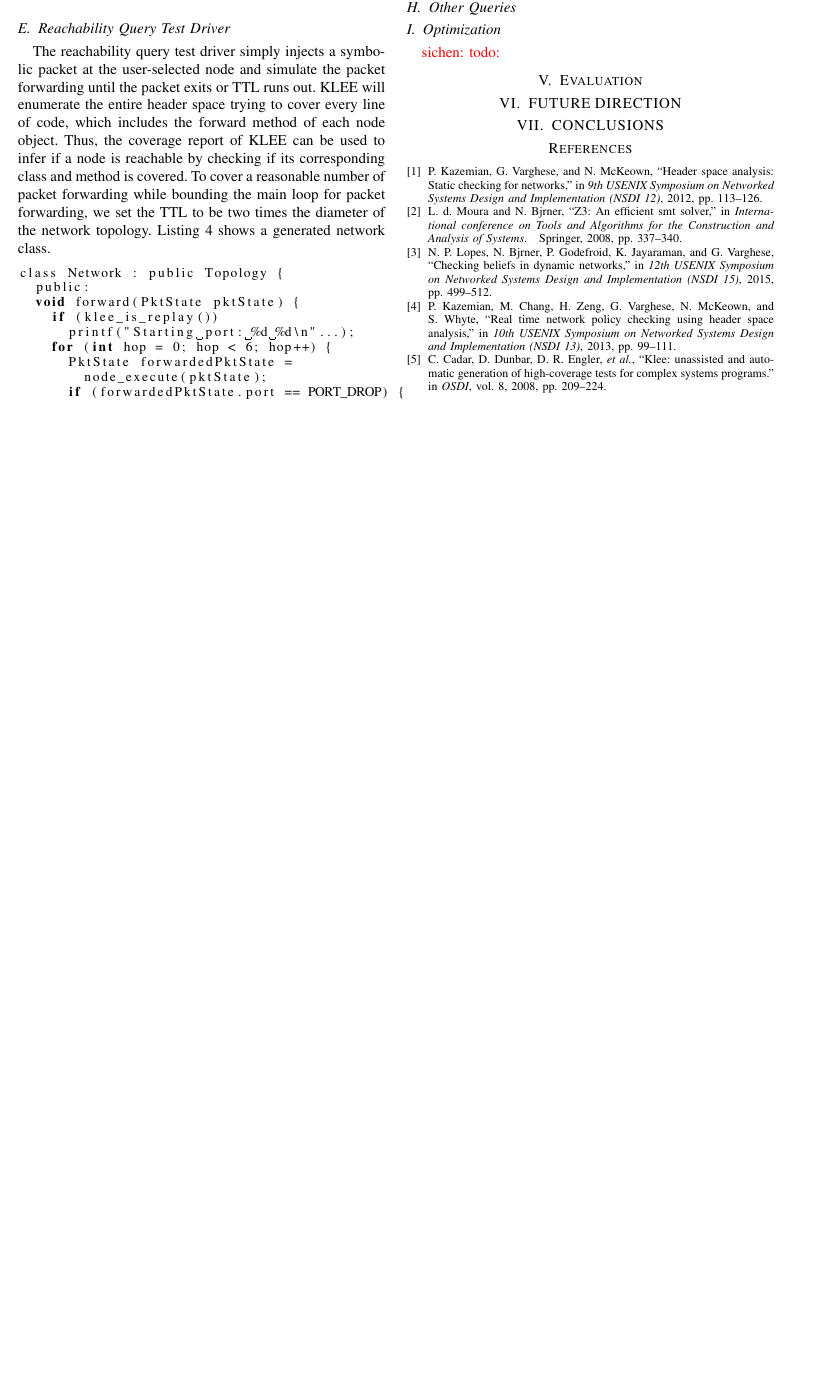
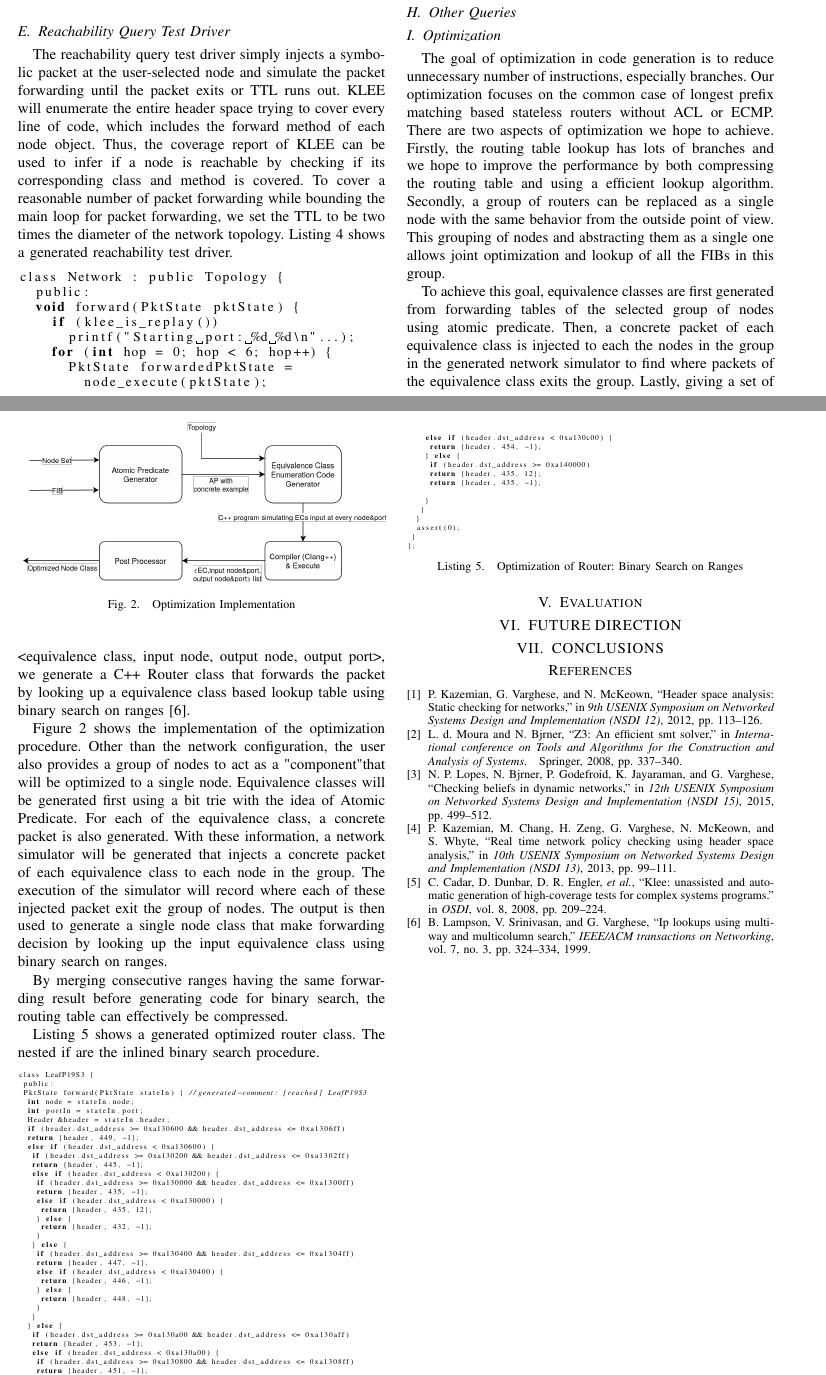
Before and after one commit to shsssc/stateful_network_verify, a LaTeX paper (report/report.tex): part of page 3 of 3 before the commit and two parts of pages 3 and 4 of 4 after it, the two joined at a grey line, cut so that both start at the same text, the shorter picture padded with empty space. Compiled offline with pdfLaTeX.

Commit message:
Report: optimization and minor

```diff
--- a/report/report.tex
+++ b/report/report.tex
@@ -191,10 +196,10 @@ class Topology {
 
 \subsection{Reachability Query Test Driver}
 The reachability query test driver simply injects a symbolic packet at the user-selected node and simulate the packet forwarding until the packet exits or TTL runs out. KLEE will enumerate the entire header space trying to cover every line of code, which includes the forward method of each node object. Thus, the coverage report of KLEE can be used to infer if a node is reachable by checking if its corresponding class and method is covered. To cover a reasonable number of packet forwarding while bounding the main loop for packet forwarding, we set the TTL to be two times the diameter of the network topology.
-Listing~\ref{code:reachability-driver} shows a generated network class.
+Listing~\ref{code:reachability-driver} shows a generated reachability test driver.
 
 \begin{lstlisting}[  language=C,
-  caption=Packet State,
+  caption=generated reachability/loop test driver,
   label=code:reachability-driver,
   captionpos=b,
   basicstyle=\small]
@@ -240,5 +245,61 @@ Intuitively, loop detection should check if a packet reenters a router. However,
 \subsection{Other Queries}
 
 \subsection{Optimization}\label{sec:opt}
-\sichen{todo:}
+The goal of optimization in code generation is to reduce unnecessary number of instructions, especially branches. Our optimization focuses on the common case of longest prefix matching based stateless routers without ACL or ECMP. There are two aspects of optimization we hope to achieve. Firstly, the routing table lookup has lots of branches and we hope to improve the performance by both compressing the routing table and using a efficient lookup algorithm. Secondly, a group of routers can be replaced as a single node with the same behavior from the outside point of view. This grouping of nodes and abstracting them as a single one allows joint optimization and lookup of all the FIBs in this group.
 
+To achieve this goal, equivalence classes are first generated from forwarding tables of the selected group of nodes using atomic predicate. Then, a concrete packet of each equivalence class is injected to each the nodes in the group in the generated network simulator to find where packets of the equivalence class exits the group. Lastly, giving a set of <equivalence class, input node, output node, output port>, we generate a C++ Router class that forwards the packet by looking up a equivalence class based lookup table using binary search on ranges~\cite{binary_search_lookup}.
+
+Figure~\ref{fig:opt} shows the implementation of the optimization procedure. Other than the network configuration, the user also provides a group of nodes to act as a "component" that will be optimized to a single node. Equivalence classes will be generated first using a bit trie with the idea of Atomic Predicate. For each of the equivalence class, a concrete packet is also generated. With these information, a network simulator will be generated that injects a concrete packet of each equivalence class to each node in the group. The execution of the simulator will record where each of these injected packet exit the group of nodes. The output is then used to generate a single node class that make forwarding decision by looking up the input equivalence class using binary search on ranges.
+
+By merging consecutive ranges having the same forwarding result before generating code for binary search, the routing table can effectively be compressed.
+
+\begin{figure}[]
+ \centering
+ \includegraphics[width=\linewidth]{optimization.png}
+ \caption{Optimization Implementation}
+ \label{fig:opt}
+\end{figure}
+
+Listing~\ref{code:opt} shows a generated optimized router class. The nested if are the inlined binary search procedure.
+
+\begin{lstlisting}[  language=C,
+ caption=Optimization of Router: Binary Search on Ranges,
+ label=code:opt,
+ captionpos=b,
+ basicstyle=\tiny]
+class LeafP19S3 {
+ public:
+ PktState forward(PktState stateIn) { //generated-comment: [reached] LeafP19S3
+  int node = stateIn.node;
+  int portIn = stateIn.port;
+  Header &header = stateIn.header;
+  if (header.dst_address >= 0xa130600 && header.dst_address <= 0xa1306ff)
+  return {header, 449, -1};
+  else if (header.dst_address < 0xa130600) {
+   if (header.dst_address >= 0xa130200 && header.dst_address <= 0xa1302ff)
+   return {header, 445, -1};
+   else if (header.dst_address < 0xa130200) {
+    if (header.dst_address >= 0xa130000 && header.dst_address <= 0xa1300ff)
+    return {header, 435, -1};
+    else if (header.dst_address < 0xa130000) {
+     return {header, 435, 12};
+    } else {
+     return {header, 432, -1};
+    }
+   } else {
+    if (header.dst_address >= 0xa130400 && header.dst_address <= 0xa1304ff)
+    return {header, 447, -1};
+    else if (header.dst_address < 0xa130400) {
+     return {header, 446, -1};
+    } else {
+     return {header, 448, -1};
+    }
+   }
+  } else {
+   if (header.dst_address >= 0xa130a00 && header.dst_address <= 0xa130aff)
+   return {header, 453, -1};
+   else if (header.dst_address < 0xa130a00) {
+    if (header.dst_address >= 0xa130800 && header.dst_address <= 0xa1308ff)
+    return {header, 451, -1};
+    else if (header.dst_address < 0xa130800) {
+     return {header, 450, -1};
@@ -245,3 +312,18 @@ Intuitively, loop detection should check if a packet reenters a router. However,
+    else if (header.dst_address < 0xa130c00) {
+     return {header, 454, -1};
+    } else {
+     if (header.dst_address >= 0xa140000)
+     return {header, 435, 12};
+     return {header, 435, -1};
+
+    }
+   }
+  }
+  assert(0);
+ }
+};
+
+\end{lstlisting}
 \section{Evaluation}\label{sec:eval}
 
 \section{FUTURE DIRECTION}\label{sec:fd}
```
Also changed, not shown: report/bibs.bib (+11 -0 lines), report/optimization.png (added), report/report.tex (23 more changed lines).
